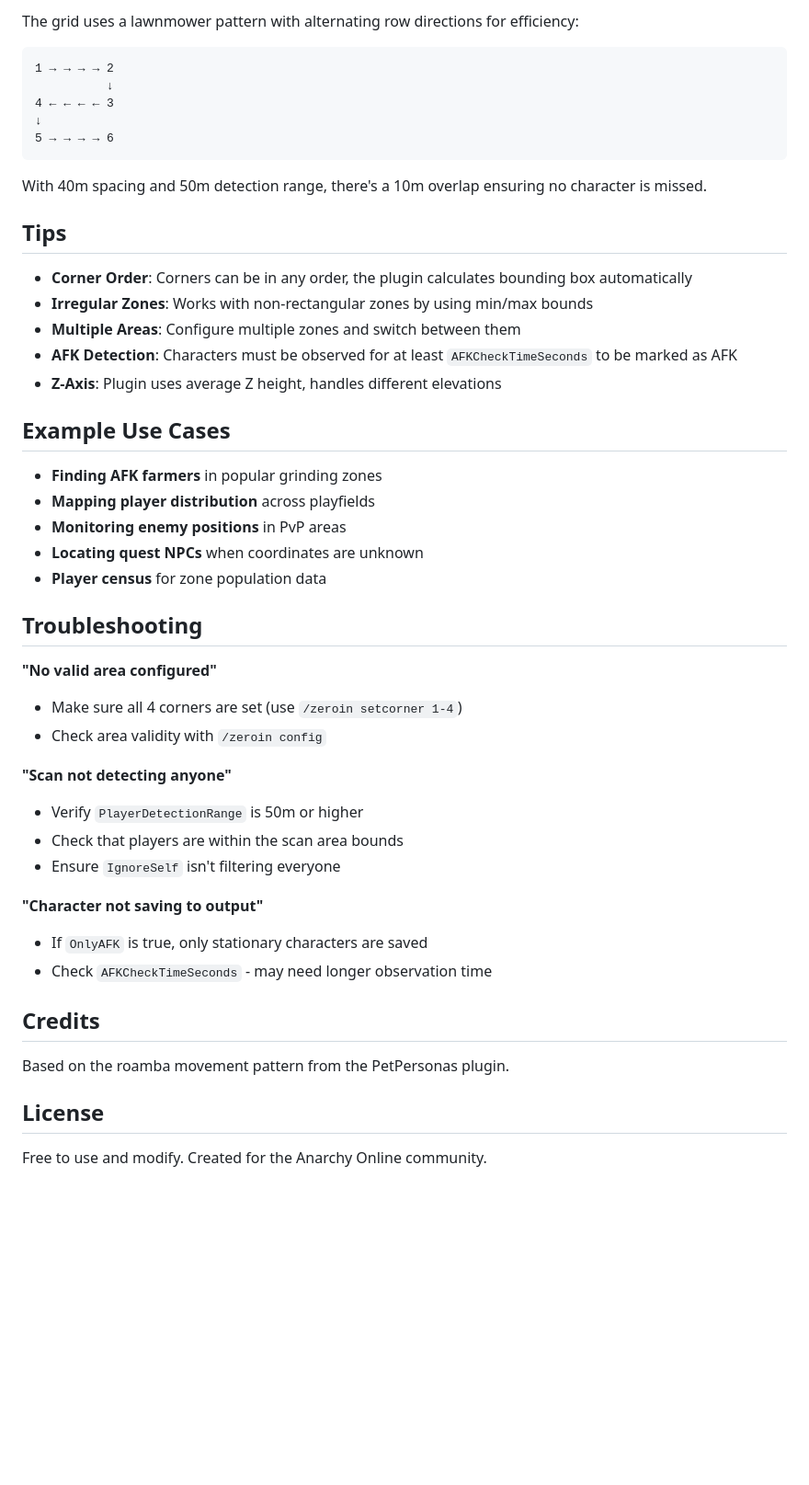
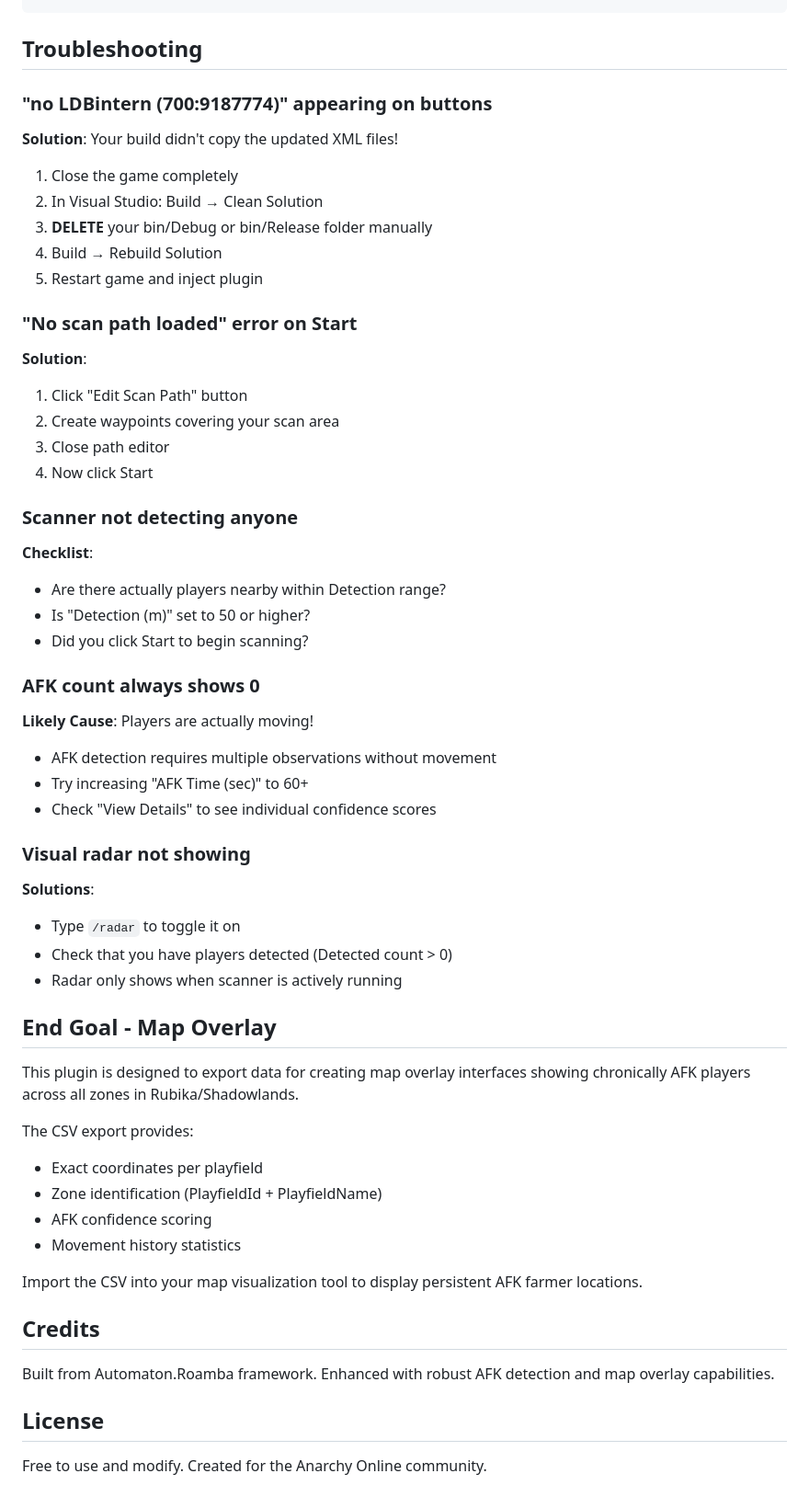
Before and after one commit to thehillbeyondthisone/ZeroIn, a Markdown page: README.md, the part around one of its changes. Shown at 92% size. GitHub-like rendering; blank space fills up the shorter version.

````diff
--- a/README.md
+++ b/README.md
@@ -130,49 +199,60 @@ Name,CharId,Level,Profession,Breed,Faction,X,Y,Z,FirstSeen,LastSeen,HasMoved,Tim
-The grid uses a lawnmower pattern with alternating row directions for efficiency:
-
-```
-1 → → → → 2
-          ↓
-4 ← ← ← ← 3
-↓
-5 → → → → 6
-```
-
-With 40m spacing and 50m detection range, there's a 10m overlap ensuring no character is missed.
-
-## Tips
-
-- **Corner Order**: Corners can be in any order, the plugin calculates bounding box automatically
-- **Irregular Zones**: Works with non-rectangular zones by using min/max bounds
-- **Multiple Areas**: Configure multiple zones and switch between them
-- **AFK Detection**: Characters must be observed for at least `AFKCheckTimeSeconds` to be marked as AFK
-- **Z-Axis**: Plugin uses average Z height, handles different elevations
-
-## Example Use Cases
-
-- **Finding AFK farmers** in popular grinding zones
-- **Mapping player distribution** across playfields
-- **Monitoring enemy positions** in PvP areas
-- **Locating quest NPCs** when coordinates are unknown
-- **Player census** for zone population data
 
 ## Troubleshooting
 
-**"No valid area configured"**
-- Make sure all 4 corners are set (use `/zeroin setcorner 1-4`)
-- Check area validity with `/zeroin config`
+### "no LDBintern (700:9187774)" appearing on buttons
 
-**"Scan not detecting anyone"**
-- Verify `PlayerDetectionRange` is 50m or higher
-- Check that players are within the scan area bounds
-- Ensure `IgnoreSelf` isn't filtering everyone
+**Solution**: Your build didn't copy the updated XML files!
 
-**"Character not saving to output"**
-- If `OnlyAFK` is true, only stationary characters are saved
-- Check `AFKCheckTimeSeconds` - may need longer observation time
+1. Close the game completely
+2. In Visual Studio: Build → Clean Solution
+3. **DELETE** your bin/Debug or bin/Release folder manually
+4. Build → Rebuild Solution
+5. Restart game and inject plugin
+
+### "No scan path loaded" error on Start
+
+**Solution**:
+1. Click "Edit Scan Path" button
+2. Create waypoints covering your scan area
+3. Close path editor
+4. Now click Start
+
+### Scanner not detecting anyone
+
+**Checklist**:
+- Are there actually players nearby within Detection range?
+- Is "Detection (m)" set to 50 or higher?
+- Did you click Start to begin scanning?
+
+### AFK count always shows 0
+
+**Likely Cause**: Players are actually moving!
+- AFK detection requires multiple observations without movement
+- Try increasing "AFK Time (sec)" to 60+
+- Check "View Details" to see individual confidence scores
+
+### Visual radar not showing
+
+**Solutions**:
+- Type `/radar` to toggle it on
+- Check that you have players detected (Detected count > 0)
+- Radar only shows when scanner is actively running
+
+## End Goal - Map Overlay
+
+This plugin is designed to export data for creating map overlay interfaces showing chronically AFK players across all zones in Rubika/Shadowlands.
+
+The CSV export provides:
+- Exact coordinates per playfield
+- Zone identification (PlayfieldId + PlayfieldName)
+- AFK confidence scoring
+- Movement history statistics
+
+Import the CSV into your map visualization tool to display persistent AFK farmer locations.
 
 ## Credits
 
-Based on the roamba movement pattern from the PetPersonas plugin.
+Built from Automaton.Roamba framework. Enhanced with robust AFK detection and map overlay capabilities.
 
 ## License
 
````
Also changed, not shown: other parts of README.md (+158 -89 lines).
